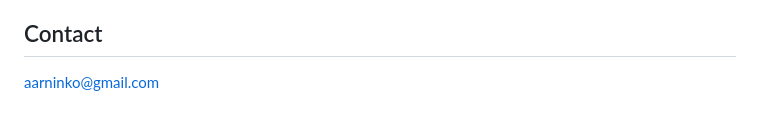
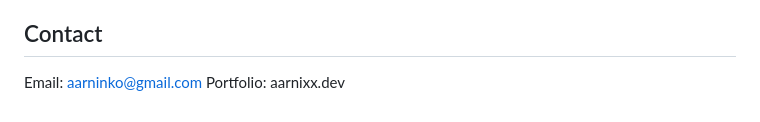
Before and after one commit to Aarnixx/Aarnixx, a Markdown page: README.md, the part around the change. GitHub-like rendering.

Commit message:
Added website link in contacts

```diff
--- a/README.md
+++ b/README.md
@@ -57,4 +57,5 @@ I'm studying for a vocational qualification in information and communications te
 
 ## Contact
 
-aarninko@gmail.com
+Email: aarninko@gmail.com
+Portfolio: aarnixx.dev
```
